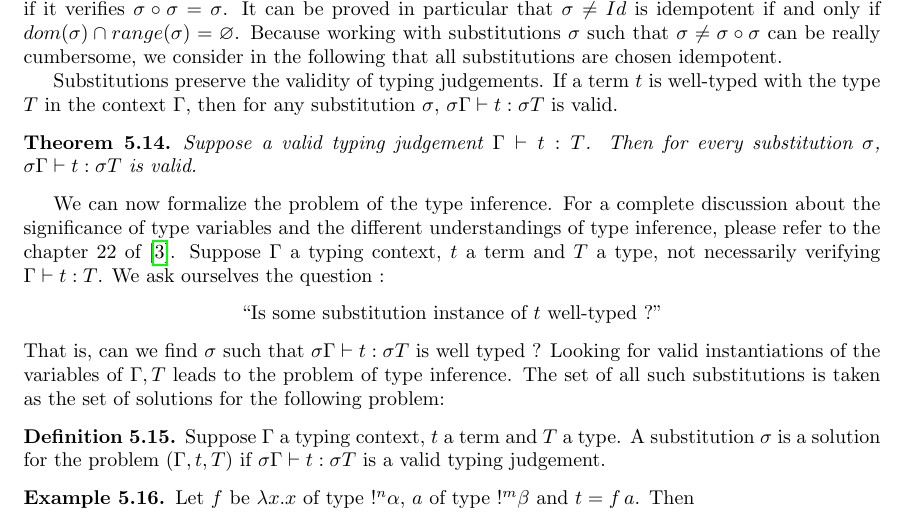
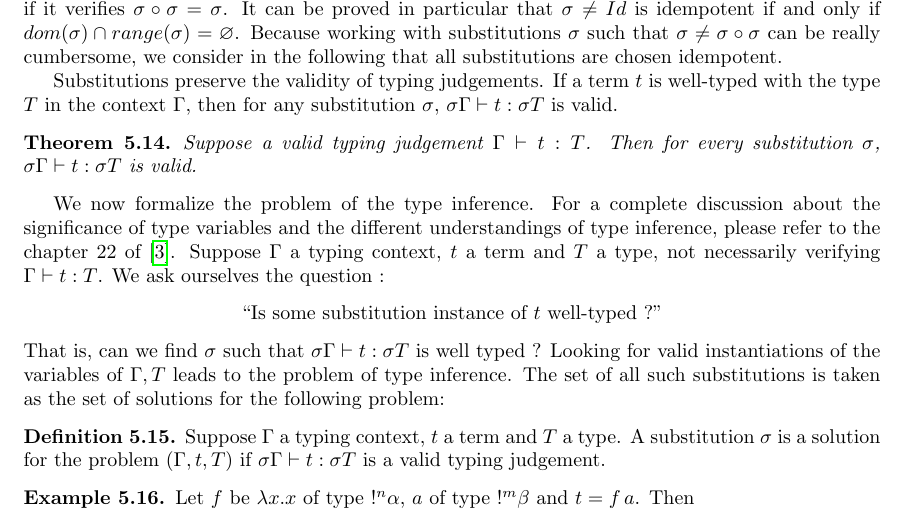
Before and after one commit to HenriChataing/ProtoQuipper, a LaTeX document (doc/Proto_Quipper.tex, which reads doc/algorithm.tex): part of page 26 of 45, cut so that both start at the same text. Compiled offline with pdfLaTeX.

```diff
--- a/doc/algorithm.tex
+++ b/doc/algorithm.tex
@@ -332,7 +332,7 @@
 	is valid.
 \end{thm}
 
-We can now formalize the problem of the type inference. For a complete discussion about the significance of type variables
+We now formalize the problem of the type inference. For a complete discussion about the significance of type variables
 and the different understandings of type inference, please refer to the chapter 22 of \cite{pierce02}.
 Suppose $\Gamma$ a typing context, $t$ a term and $T$ a type, not necessarily verifying $\Gamma \vdash t : T$. We ask ourselves the
 question :
```
Also changed, not shown: doc/algorithm.tex (2 more changed lines).
